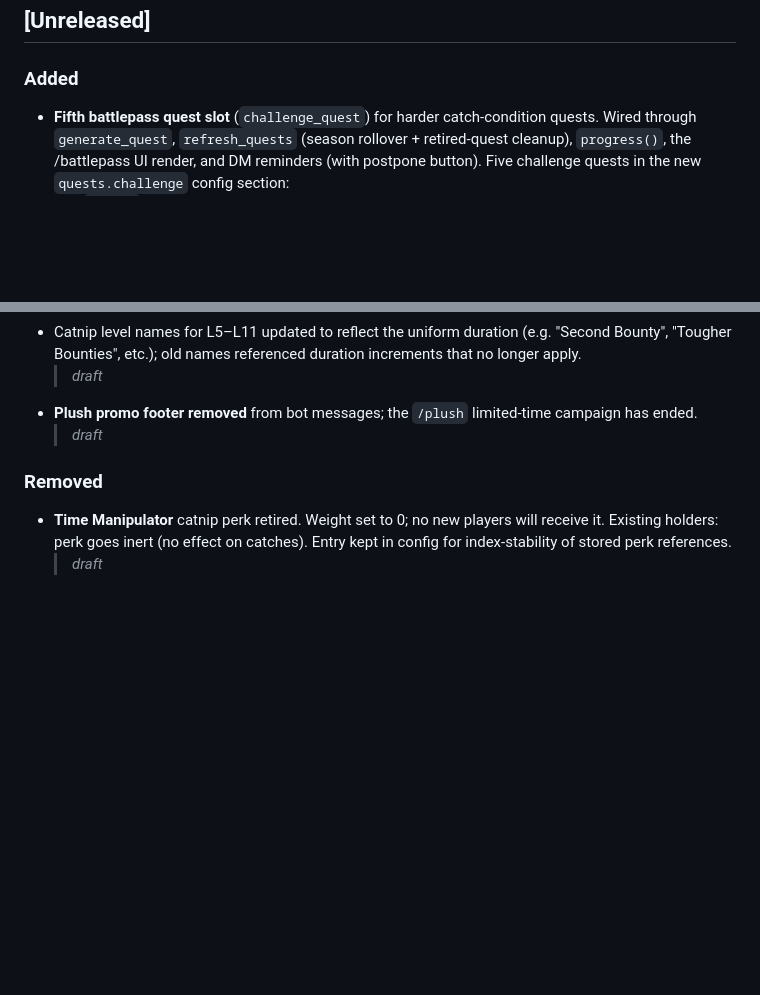
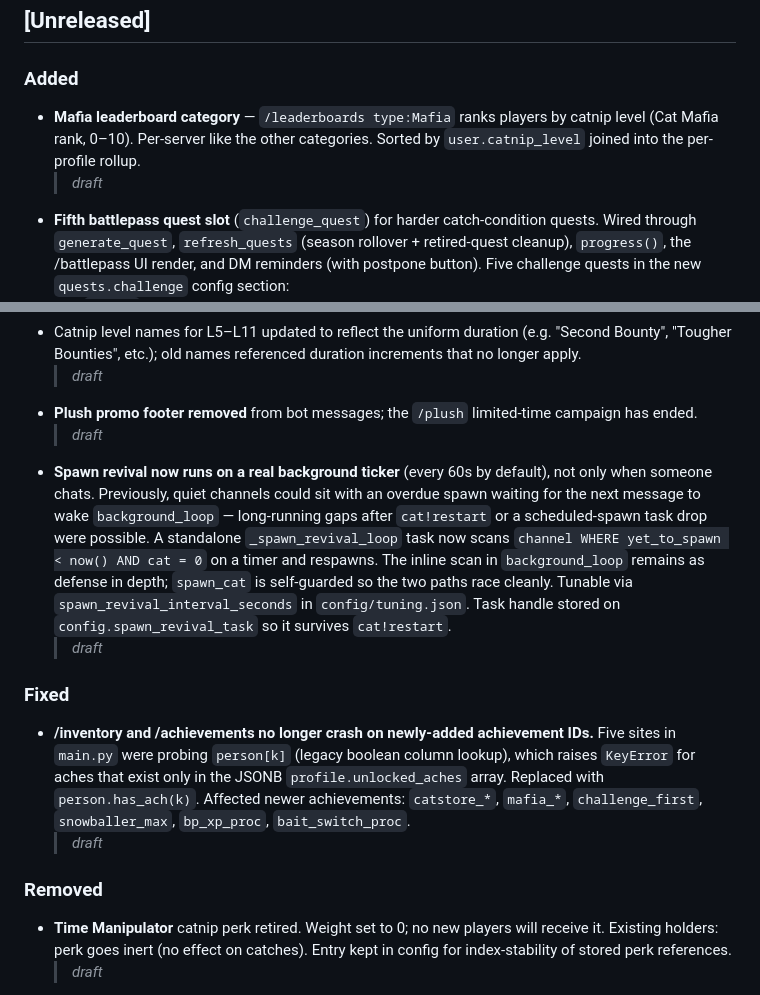
Before and after one commit to sneezeparty/catbot7, a Markdown page: CHANGELOG.md, 2 parts joined by grey strips. Rendered like a GitHub page; blank space fills up the shorter version.

Commit message:
changelog: spawn revival ticker, mafia leaderboard, JSONB-ach crash fix
Co-Authored-By: Claude Opus 4.7 (1M context) <noreply@anthropic.com>

```diff
--- a/CHANGELOG.md
+++ b/CHANGELOG.md
@@ -7,6 +7,8 @@ The [`changelog-sync`](.claude/agents/changelog-sync.md) subagent updates the `[
 ## [Unreleased]
 
 ### Added
+- **Mafia leaderboard category** — `/leaderboards type:Mafia` ranks players by catnip level (Cat Mafia rank, 0–10). Per-server like the other categories. Sorted by `user.catnip_level` joined into the per-profile rollup.
+  > _draft_
 - **Fifth battlepass quest slot** (`challenge_quest`) for harder catch-condition quests. Wired through `generate_quest`, `refresh_quests` (season rollover + retired-quest cleanup), `progress()`, the /battlepass UI render, and DM reminders (with postpone button). Five challenge quests in the new `quests.challenge` config section:
   - `under3` — Catch a cat in under 3 seconds • 320–370 XP
   - `slow` — Catch after a cat has sat for a full minute • 250–290 XP
@@ -90,6 +92,12 @@ The [`changelog-sync`](.claude/agents/changelog-sync.md) subagent updates the `[
   > _draft_
 - **Plush promo footer removed** from bot messages; the `/plush` limited-time campaign has ended.
   > _draft_
+- **Spawn revival now runs on a real background ticker** (every 60s by default), not only when someone chats. Previously, quiet channels could sit with an overdue spawn waiting for the next message to wake `background_loop` — long-running gaps after `cat!restart` or a scheduled-spawn task drop were possible. A standalone `_spawn_revival_loop` task now scans `channel WHERE yet_to_spawn < now() AND cat = 0` on a timer and respawns. The inline scan in `background_loop` remains as defense in depth; `spawn_cat` is self-guarded so the two paths race cleanly. Tunable via `spawn_revival_interval_seconds` in `config/tuning.json`. Task handle stored on `config.spawn_revival_task` so it survives `cat!restart`.
+  > _draft_
+
+### Fixed
+- **/inventory and /achievements no longer crash on newly-added achievement IDs.** Five sites in `main.py` were probing `person[k]` (legacy boolean column lookup), which raises `KeyError` for aches that exist only in the JSONB `profile.unlocked_aches` array. Replaced with `person.has_ach(k)`. Affected newer achievements: `catstore_*`, `mafia_*`, `challenge_first`, `snowballer_max`, `bp_xp_proc`, `bait_switch_proc`.
+  > _draft_
 
 ### Removed
 - **Time Manipulator** catnip perk retired. Weight set to 0; no new players will receive it. Existing holders: perk goes inert (no effect on catches). Entry kept in config for index-stability of stored perk references.
```
